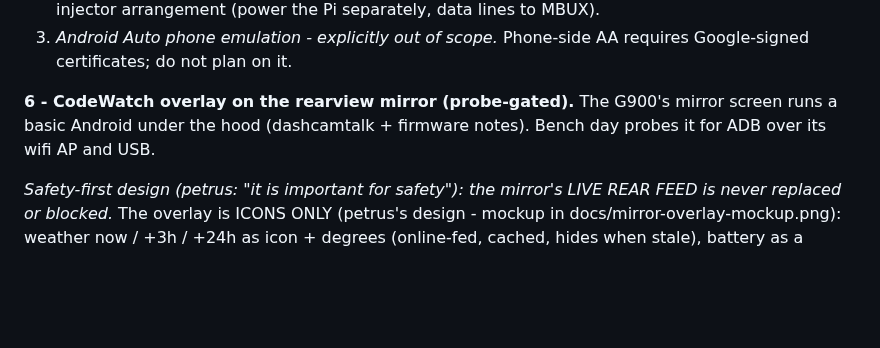
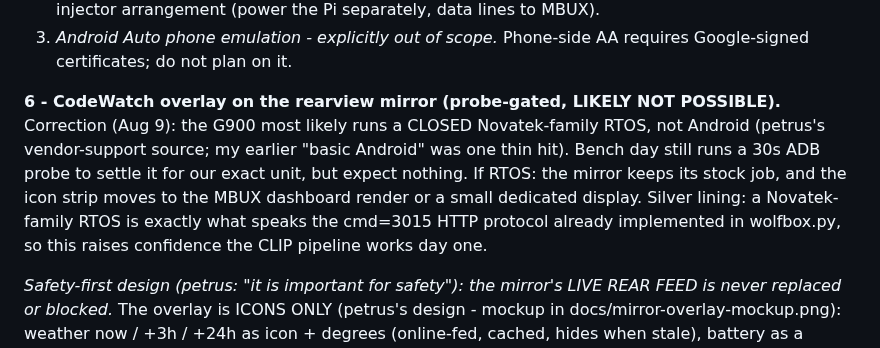
Before and after one commit to ThinkOffApp/CarWatch, a Markdown page: docs/plan.md, the part around the change. GitHub-like rendering; blank space fills up the shorter version.

Commit message:
docs: correct phase 6 - G900 likely closed RTOS not Android; overlay probably not possible
petrus's vendor-support source; my 'basic Android' was one weak search
hit. Overlay was always probe-gated so plan impact is small; the RTOS
being Novatek-family actually raises confidence in the clip pipeline.

Co-Authored-By: Claude Fable 5 <noreply@anthropic.com>

```diff
--- a/docs/plan.md
+++ b/docs/plan.md
@@ -54,9 +54,16 @@ daily health posts, fault codes explained in plain language by the local model.
 3. *Android Auto phone emulation - explicitly out of scope.* Phone-side AA
    requires Google-signed certificates; do not plan on it.
 
-**6 - CodeWatch overlay on the rearview mirror (probe-gated).** The G900's
-mirror screen runs a basic Android under the hood (dashcamtalk + firmware
-notes). Bench day probes it for ADB over its wifi AP and USB.
+**6 - CodeWatch overlay on the rearview mirror (probe-gated, LIKELY NOT
+POSSIBLE).** Correction (Aug 9): the G900 most likely runs a CLOSED
+Novatek-family RTOS, not Android (petrus's vendor-support source; my
+earlier "basic Android" was one thin hit). Bench day still runs a 30s
+ADB probe to settle it for our exact unit, but expect nothing. If RTOS:
+the mirror keeps its stock job, and the icon strip moves to the MBUX
+dashboard render or a small dedicated display. Silver lining: a
+Novatek-family RTOS is exactly what speaks the cmd=3015 HTTP protocol
+already implemented in wolfbox.py, so this raises confidence the CLIP
+pipeline works day one.
 
 *Safety-first design (petrus: "it is important for safety"): the mirror's
 LIVE REAR FEED is never replaced or blocked.* The overlay is ICONS ONLY
```
